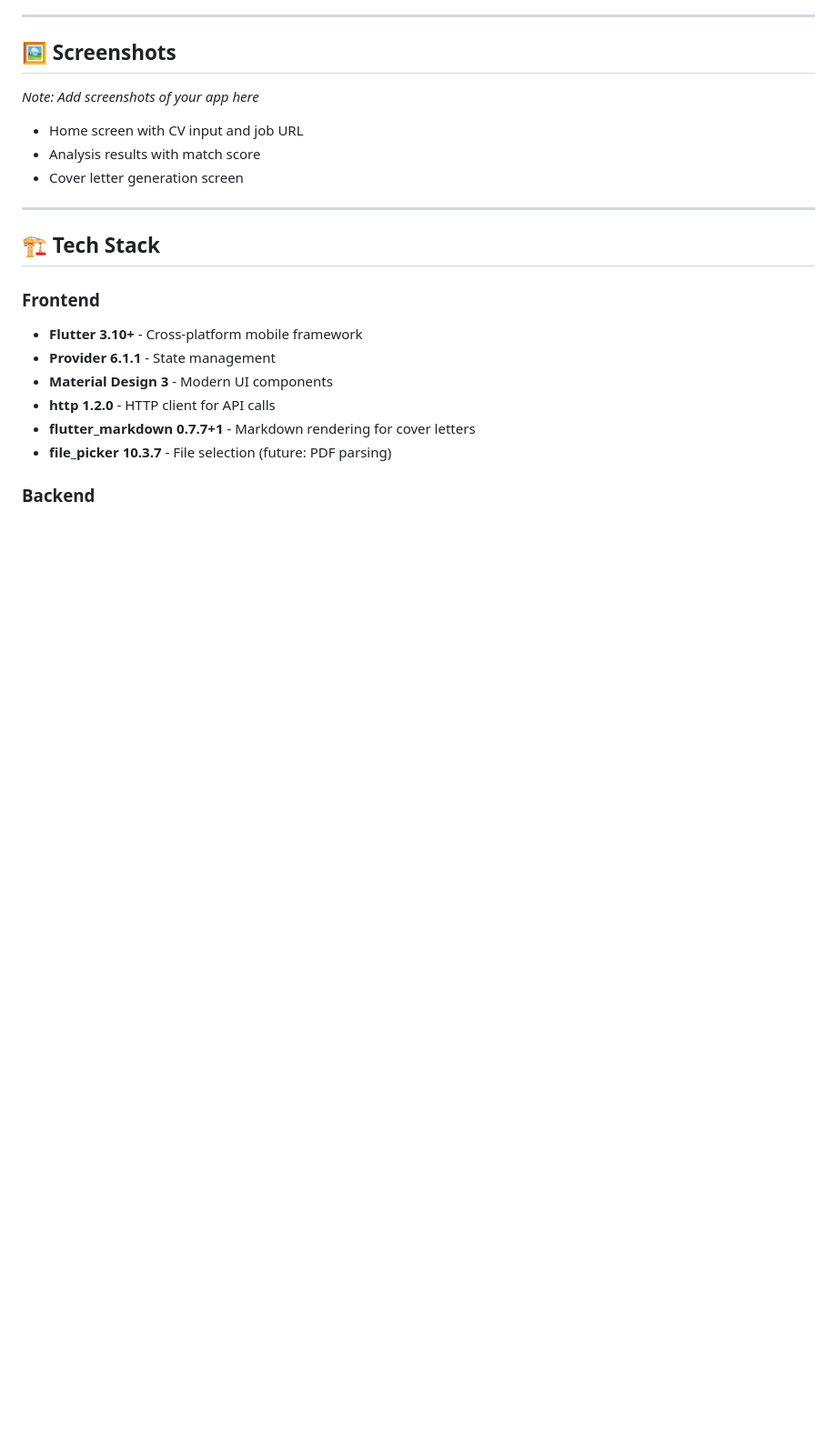
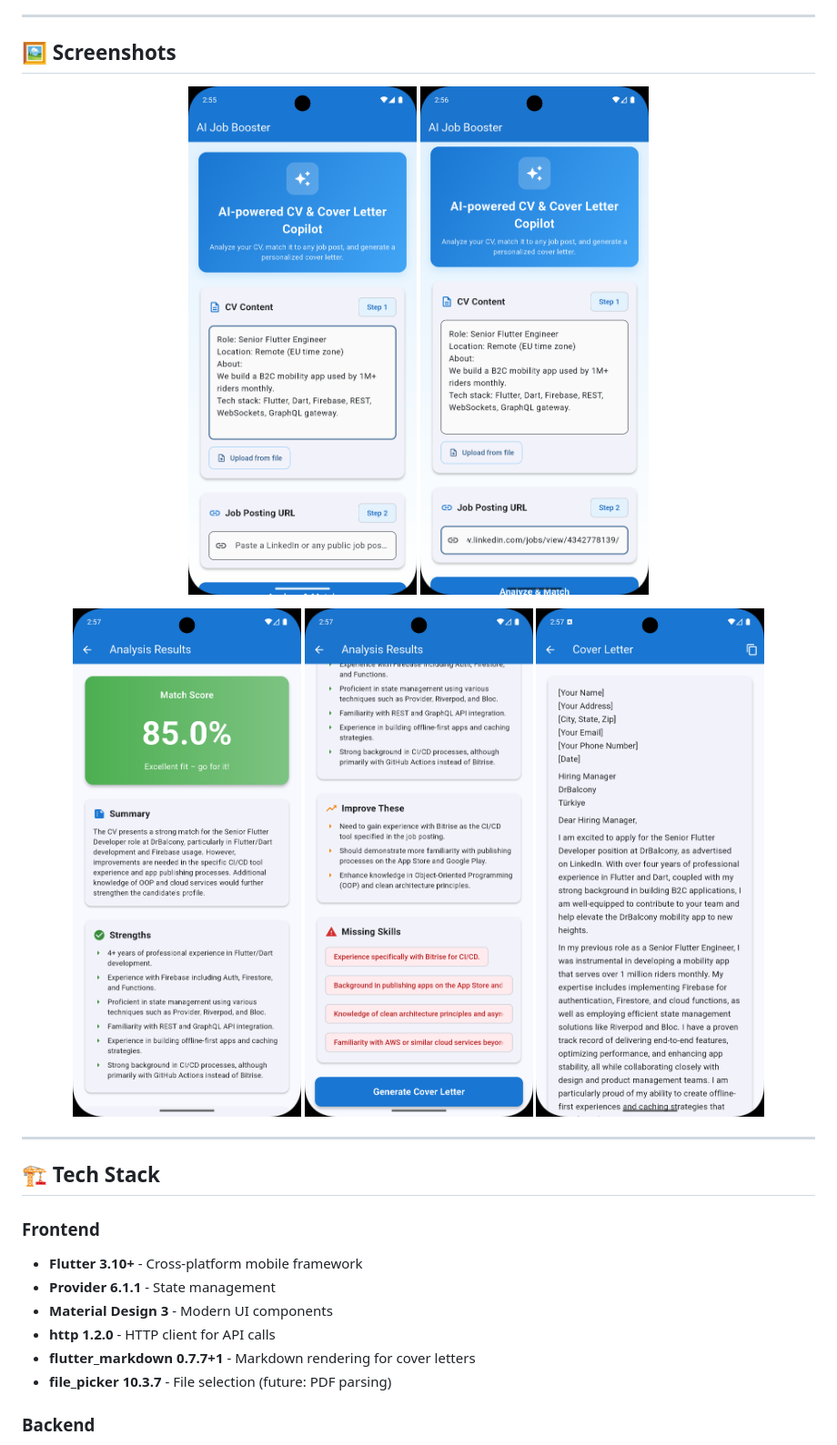
Before and after one commit to sametcilingir/ai-job-booster, a Markdown page: README.md, the part around the change. Shown: that part at 91% size. Rendered like a GitHub page; pictures changed too: screenshots/Screenshot_1765367715.png (added), screenshots/Screenshot_1765367801.png (added), screenshots/Screenshot_1765367820.png (added); blank space fills up the shorter version.

Commit message:
Add visual walkthrough and update README with screenshots

```diff
--- a/README.md
+++ b/README.md
@@ -52,11 +52,15 @@ A full-stack mobile application that helps job seekers optimize their applicatio
 
 ## 🖼️ Screenshots
 
-*Note: Add screenshots of your app here*
-
-- Home screen with CV input and job URL
-- Analysis results with match score
-- Cover letter generation screen
+<p align="center">
+  <img src="screenshots/Screenshot_1765367715.png" width="320" alt="Home - CV Input" />
+  <img src="screenshots/Screenshot_1765367801.png" width="320" alt="Home - Job URL" />
+</p>
+<p align="center">
+  <img src="screenshots/Screenshot_1765367820.png" width="320" alt="Analysis Results - Match Score" />
+  <img src="screenshots/Screenshot_1765367824.png" width="320" alt="Analysis Results - Details" />
+  <img src="screenshots/Screenshot_1765367838.png" width="320" alt="Cover Letter" />
+</p>
 
 ---
 
```
Also changed, not shown: PROJECT_ARTICLE.md (+14 -0 lines).
